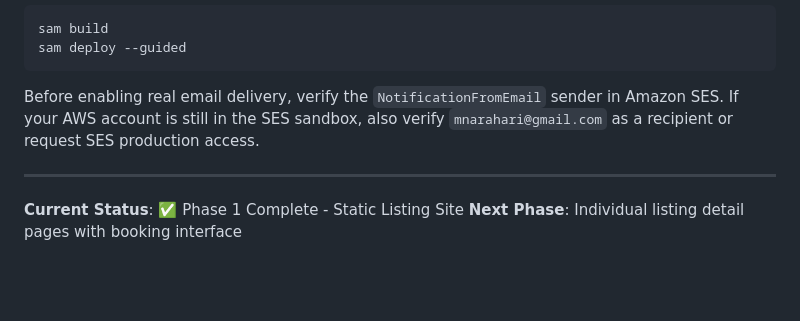
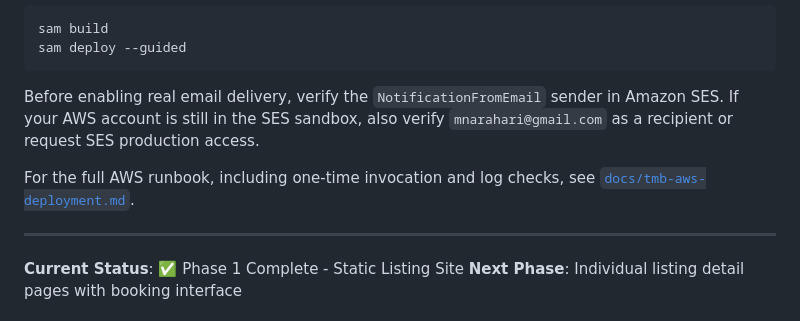
Before and after one commit to mnarahari/fairhome-rentals, a Markdown page: README.md, the part around the change. Rendered like a GitHub page; blank space fills up the shorter version.

Commit message:
Document TMB AWS deployment
Co-authored-by: mnarahari <mnarahari@users.noreply.github.com>

```diff
--- a/README.md
+++ b/README.md
@@ -186,6 +186,9 @@ Before enabling real email delivery, verify the `NotificationFromEmail` sender i
 Amazon SES. If your AWS account is still in the SES sandbox, also verify
 `mnarahari@gmail.com` as a recipient or request SES production access.
 
+For the full AWS runbook, including one-time invocation and log checks, see
+[`docs/tmb-aws-deployment.md`](docs/tmb-aws-deployment.md).
+
 ---
 
 **Current Status**: ✅ Phase 1 Complete - Static Listing Site
```
Also changed, not shown: docs/tmb-aws-deployment.md (added, +217 -0 lines).
